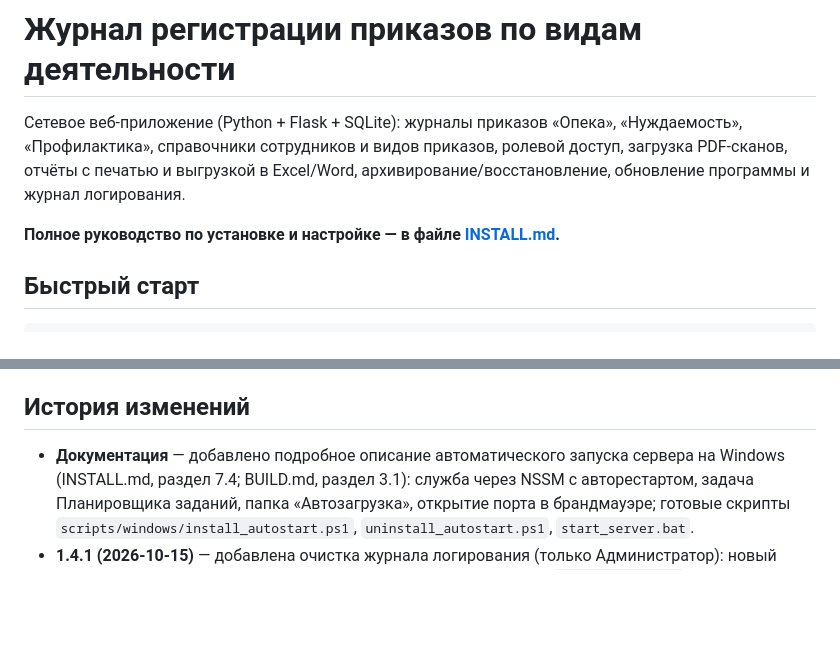
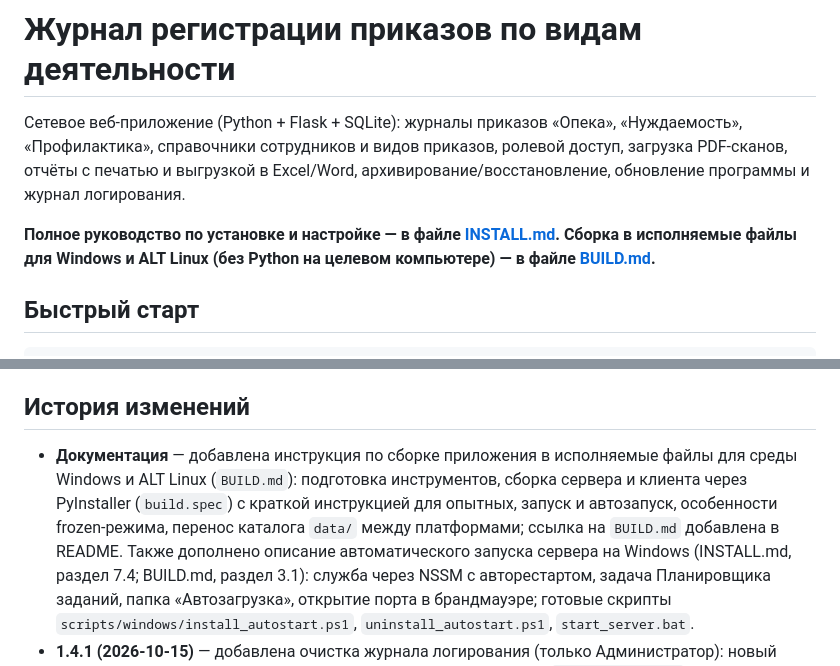
Before and after one commit to nonemivan-hue/gurnal, a Markdown page: README.md, 2 parts joined by grey strips. Drawn GitHub-style; blank space fills up the shorter version.

```diff
--- a/README.md
+++ b/README.md
@@ -7,6 +7,8 @@
 и журнал логирования.
 
 **Полное руководство по установке и настройке — в файле [INSTALL.md](INSTALL.md).**
+**Сборка в исполняемые файлы для Windows и ALT Linux (без Python на целевом
+компьютере) — в файле [BUILD.md](BUILD.md).**
 
 ## Быстрый старт
 
@@ -50,7 +52,12 @@ pip install -r requirements.txt
 
 ## История изменений
 
-- **Документация** — добавлено подробное описание автоматического запуска
+- **Документация** — добавлена инструкция по сборке приложения в исполняемые
+  файлы для среды Windows и ALT Linux (`BUILD.md`): подготовка инструментов,
+  сборка сервера и клиента через PyInstaller (`build.spec`) с краткой
+  инструкцией для опытных, запуск и автозапуск, особенности frozen-режима,
+  перенос каталога `data/` между платформами; ссылка на `BUILD.md` добавлена
+  в README. Также дополнено описание автоматического запуска
   сервера на Windows (INSTALL.md, раздел 7.4; BUILD.md, раздел 3.1): служба
   через NSSM с авторестартом, задача Планировщика заданий, папка «Автозагрузка»,
   открытие порта в брандмауэре; готовые скрипты `scripts/windows/install_autostart.ps1`,
```
Also changed, not shown: BUILD.md (+24 -1 lines), INSTALL.md (+4 -0 lines).
